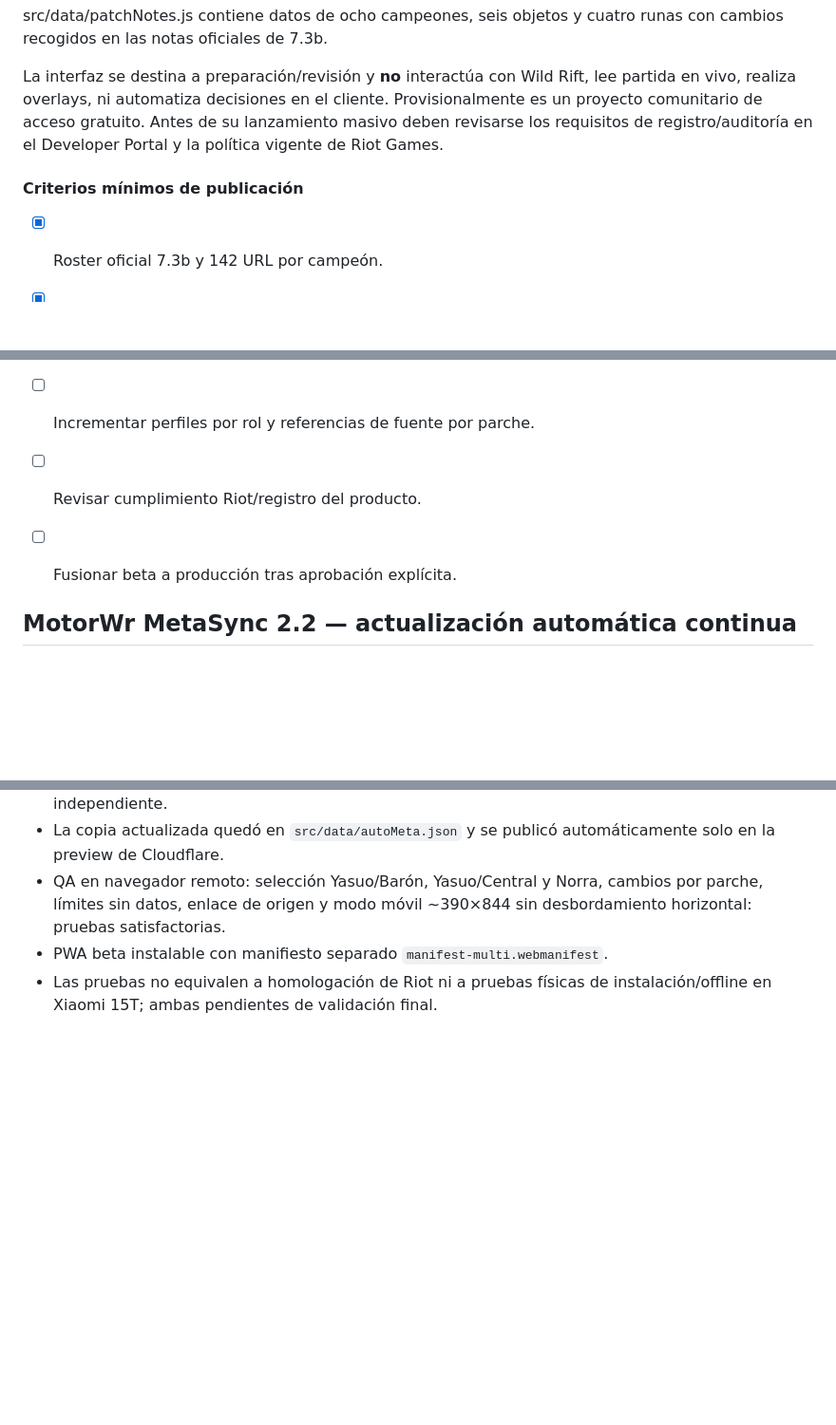
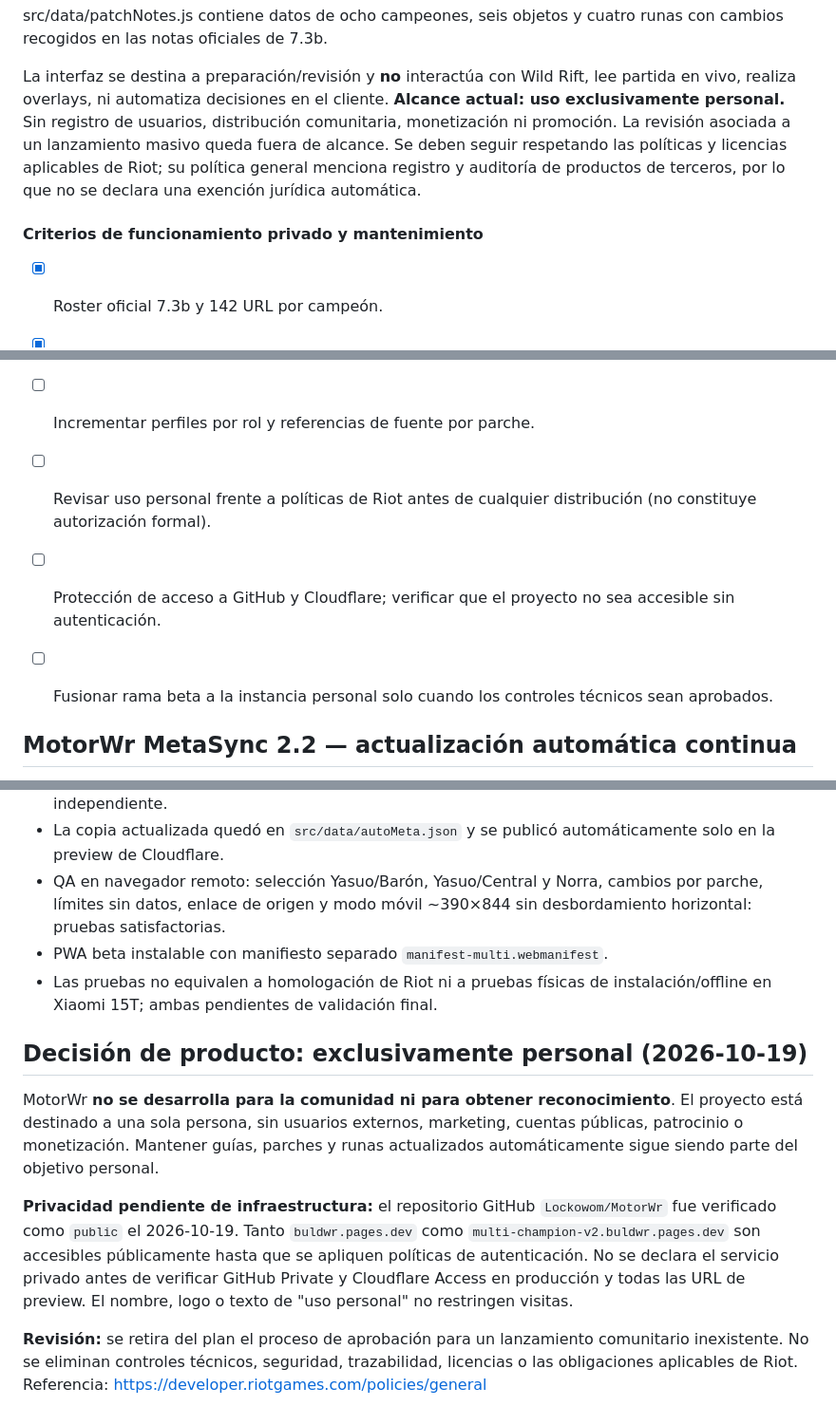
Before and after one commit to Lockowom/MotorWr, a Markdown page: README.md, 3 parts joined by grey strips. Shown at 95% size. Rendered like a GitHub page; blank space fills up the shorter version.

Commit message:
docs: scope MotorWr to private personal use and document access and compliance boundaries

```diff
--- a/README.md
+++ b/README.md
@@ -73,11 +73,9 @@ cuatro runas con cambios recogidos en las notas oficiales de 7.3b.
 
 La interfaz se destina a preparación/revisión y **no** interactúa con Wild Rift,
 lee partida en vivo, realiza overlays, ni automatiza decisiones en el cliente.
-Provisionalmente es un proyecto comunitario de acceso gratuito. Antes de
-su lanzamiento masivo deben revisarse los requisitos de registro/auditoría
-en el Developer Portal y la política vigente de Riot Games.
+**Alcance actual: uso exclusivamente personal.** Sin registro de usuarios, distribución comunitaria, monetización ni promoción. La revisión asociada a un lanzamiento masivo queda fuera de alcance. Se deben seguir respetando las políticas y licencias aplicables de Riot; su política general menciona registro y auditoría de productos de terceros, por lo que no se declara una exención jurídica automática.
 
-#### Criterios mínimos de publicación
+#### Criterios de funcionamiento privado y mantenimiento
 
 - [x] Roster oficial 7.3b y 142 URL por campeón.
 - [x] Bloquear duplicados por equipo y entre equipos en la interfaz.
@@ -86,8 +84,9 @@ en el Developer Portal y la política vigente de Riot Games.
 - [x] Tests de cinco posiciones, referencias, patch, datos faltantes y PWA.
 - [ ] Validar manualmente interfaz en Xiaomi y otros dispositivos.
 - [ ] Incrementar perfiles por rol y referencias de fuente por parche.
-- [ ] Revisar cumplimiento Riot/registro del producto.
-- [ ] Fusionar beta a producción tras aprobación explícita.
+- [ ] Revisar uso personal frente a políticas de Riot antes de cualquier distribución (no constituye autorización formal).
+- [ ] Protección de acceso a GitHub y Cloudflare; verificar que el proyecto no sea accesible sin autenticación.
+- [ ] Fusionar rama beta a la instancia personal solo cuando los controles técnicos sean aprobados.
 
 
 ## MotorWr MetaSync 2.2 — actualización automática continua
@@ -157,3 +153,23 @@ no sustituyen QA físico en Android ni la autorización de Riot.
 - PWA beta instalable con manifiesto separado `manifest-multi.webmanifest`.
 - Las pruebas no equivalen a homologación de Riot ni a pruebas físicas
   de instalación/offline en Xiaomi 15T; ambas pendientes de validación final.
+
+## Decisión de producto: exclusivamente personal (2026-10-19)
+
+MotorWr **no se desarrolla para la comunidad ni para obtener reconocimiento**.
+El proyecto está destinado a una sola persona, sin usuarios externos, marketing,
+cuentas públicas, patrocinio o monetización. Mantener guías, parches y runas
+actualizados automáticamente sigue siendo parte del objetivo personal.
+
+**Privacidad pendiente de infraestructura:** el repositorio GitHub
+`Lockowom/MotorWr` fue verificado como `public` el 2026-10-19.
+Tanto `buldwr.pages.dev` como `multi-champion-v2.buldwr.pages.dev`
+son accesibles públicamente hasta que se apliquen políticas de autenticación.
+No se declara el servicio privado antes de verificar GitHub Private y
+Cloudflare Access en producción y todas las URL de preview. El nombre,
+logo o texto de "uso personal" no restringen visitas.
+
+**Revisión:** se retira del plan el proceso de aprobación para un
+lanzamiento comunitario inexistente. No se eliminan controles técnicos,
+seguridad, trazabilidad, licencias o las obligaciones aplicables de Riot.
+Referencia: https://developer.riotgames.com/policies/general
```
Also changed, not shown: other parts of README.md (+1 -4 lines).
